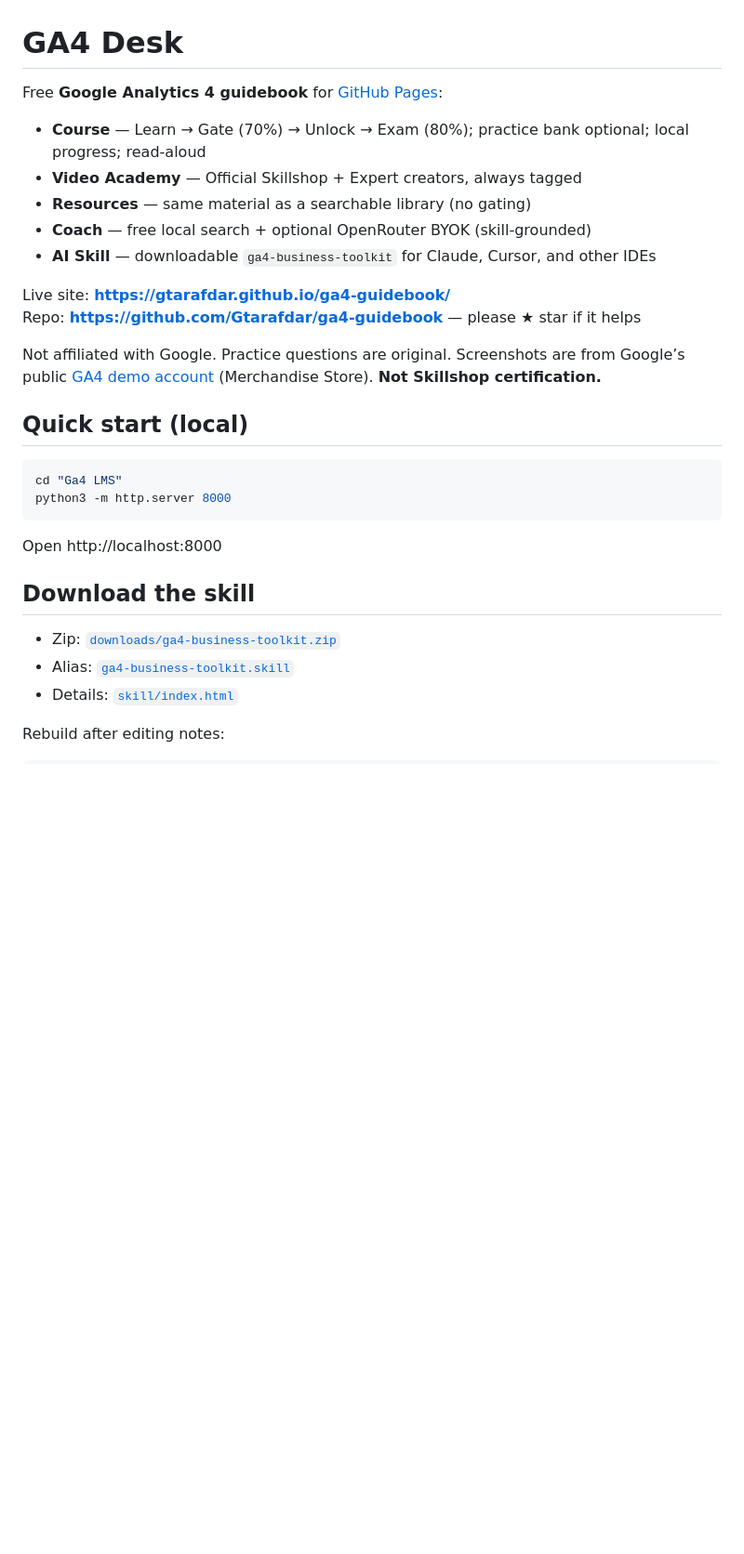
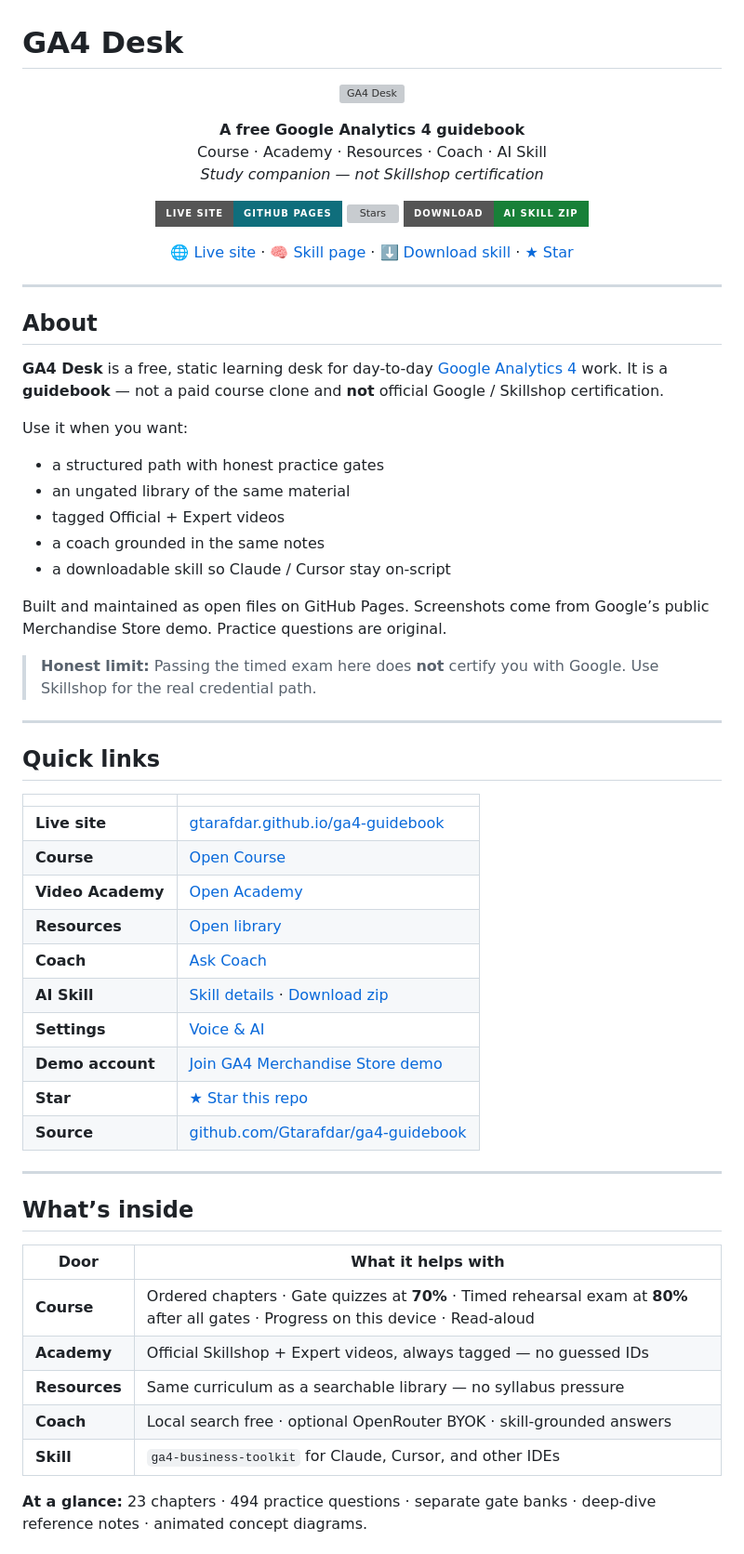
Before and after one commit to Gtarafdar/ga4-guidebook, a Markdown page: README.md, the part around one of its changes. Shown at 93% size. Drawn GitHub-style; badges without logos; blank space fills up the shorter version; grey boxes are pictures that could not be loaded.

Commit message:
Modernize README with About, full links, and skill download.
Also documents the live Pages URL and maker links for discoverability.

````diff
--- a/README.md
+++ b/README.md
@@ -1,31 +1,74 @@
 # GA4 Desk
 
-Free **Google Analytics 4 guidebook** for [GitHub Pages](https://gtarafdar.github.io/ga4-guidebook/):
+<p align="center">
+  <img src="assets/brand/icon.svg" width="72" height="72" alt="GA4 Desk">
+</p>
 
-- **Course** — Learn → Gate (70%) → Unlock → Exam (80%); practice bank optional; local progress; read-aloud
-- **Video Academy** — Official Skillshop + Expert creators, always tagged
-- **Resources** — same material as a searchable library (no gating)
-- **Coach** — free local search + optional OpenRouter BYOK (skill-grounded)
-- **AI Skill** — downloadable `ga4-business-toolkit` for Claude, Cursor, and other IDEs
+<p align="center">
+  <strong>A free Google Analytics 4 guidebook</strong><br>
+  Course · Academy · Resources · Coach · AI Skill<br>
+  <em>Study companion — not Skillshop certification</em>
+</p>
 
-Live site: **https://gtarafdar.github.io/ga4-guidebook/**
-Repo: **https://github.com/Gtarafdar/ga4-guidebook** — please ★ star if it helps
+<p align="center">
+  <a href="https://gtarafdar.github.io/ga4-guidebook/"><img src="https://img.shields.io/badge/Live_site-GitHub_Pages-0f6e7c?style=for-the-badge" alt="Live site"></a>
+  <a href="https://github.com/Gtarafdar/ga4-guidebook/stargazers"><img src="https://img.shields.io/github/stars/Gtarafdar/ga4-guidebook?style=for-the-badge&color=c47a3a" alt="Stars"></a>
+  <a href="downloads/ga4-business-toolkit.zip"><img src="https://img.shields.io/badge/Download-AI_Skill_zip-188038?style=for-the-badge" alt="Download skill"></a>
+</p>
 
-Not affiliated with Google. Practice questions are original. Screenshots are from Google’s public [GA4 demo account](https://support.google.com/analytics/answer/6367342) (Merchandise Store). **Not Skillshop certification.**
+<p align="center">
+  <a href="https://gtarafdar.github.io/ga4-guidebook/">🌐 Live site</a> ·
+  <a href="https://gtarafdar.github.io/ga4-guidebook/skill/">🧠 Skill page</a> ·
+  <a href="downloads/ga4-business-toolkit.zip">⬇️ Download skill</a> ·
+  <a href="https://github.com/Gtarafdar/ga4-guidebook">★ Star</a>
+</p>
 
-## Quick start (local)
+---
 
-```bash
-cd "Ga4 LMS"
-python3 -m http.server 8000
-```
+## About
 
-Open http://localhost:8000
+**GA4 Desk** is a free, static learning desk for day-to-day [Google Analytics 4](https://support.google.com/analytics/) work. It is a **guidebook** — not a paid course clone and **not** official Google / Skillshop certification.
 
-## Download the skill
+Use it when you want:
 
-- Zip: [`downloads/ga4-business-toolkit.zip`](downloads/ga4-business-toolkit.zip)
-- Alias: [`ga4-business-toolkit.skill`](ga4-business-toolkit.skill)
-- Details: [`skill/index.html`](skill/index.html)
+- a structured path with honest practice gates
+- an ungated library of the same material
+- tagged Official + Expert videos
+- a coach grounded in the same notes
+- a downloadable skill so Claude / Cursor stay on-script
 
-Rebuild after editing notes:
+Built and maintained as open files on GitHub Pages. Screenshots come from Google’s public Merchandise Store demo. Practice questions are original.
+
+> **Honest limit:** Passing the timed exam here does **not** certify you with Google. Use Skillshop for the real credential path.
+
+---
+
+## Quick links
+
+| | |
+|---|---|
+| **Live site** | [gtarafdar.github.io/ga4-guidebook](https://gtarafdar.github.io/ga4-guidebook/) |
+| **Course** | [Open Course](https://gtarafdar.github.io/ga4-guidebook/course/) |
+| **Video Academy** | [Open Academy](https://gtarafdar.github.io/ga4-guidebook/academy/) |
+| **Resources** | [Open library](https://gtarafdar.github.io/ga4-guidebook/resources/) |
+| **Coach** | [Ask Coach](https://gtarafdar.github.io/ga4-guidebook/coach/) |
+| **AI Skill** | [Skill details](https://gtarafdar.github.io/ga4-guidebook/skill/) · [Download zip](https://gtarafdar.github.io/ga4-guidebook/downloads/ga4-business-toolkit.zip) |
+| **Settings** | [Voice & AI](https://gtarafdar.github.io/ga4-guidebook/settings/) |
+| **Demo account** | [Join GA4 Merchandise Store demo](https://support.google.com/analytics/answer/6367342) |
+| **Star** | [★ Star this repo](https://github.com/Gtarafdar/ga4-guidebook) |
+| **Source** | [github.com/Gtarafdar/ga4-guidebook](https://github.com/Gtarafdar/ga4-guidebook) |
+
+---
+
+## What’s inside
+
+| Door | What it helps with |
+|------|--------------------|
+| **Course** | Ordered chapters · Gate quizzes at **70%** · Timed rehearsal exam at **80%** after all gates · Progress on this device · Read-aloud |
+| **Academy** | Official Skillshop + Expert videos, always tagged — no guessed IDs |
+| **Resources** | Same curriculum as a searchable library — no syllabus pressure |
+| **Coach** | Local search free · optional OpenRouter BYOK · skill-grounded answers |
+| **Skill** | `ga4-business-toolkit` for Claude, Cursor, and other IDEs |
+
+**At a glance:** 23 chapters · 494 practice questions · separate gate banks · deep-dive reference notes · animated concept diagrams.
+
````
Also changed, not shown: other parts of README.md (+63 -35 lines).
